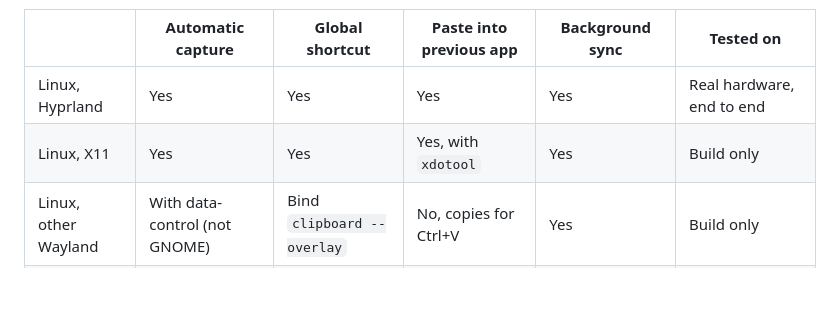
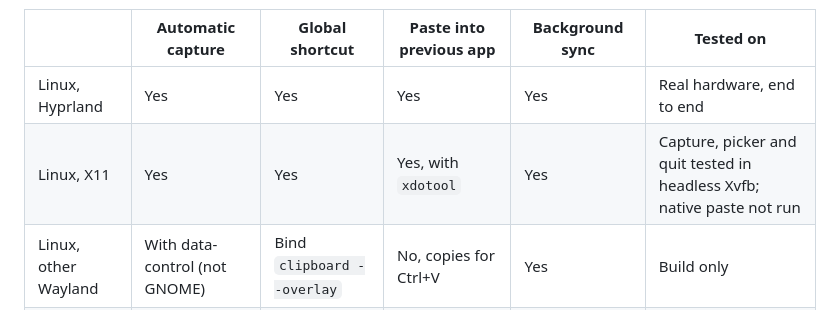
Before and after one commit to qa-p1/Arcade-clipboard, a Markdown page: docs/platforms.md, the part around the change. GitHub-like rendering; blank space fills up the shorter version.

```diff
--- a/docs/platforms.md
+++ b/docs/platforms.md
@@ -5,7 +5,7 @@ The Rust core, the encryption and the sync protocol are the same everywhere. Wha
 | | Automatic capture | Global shortcut | Paste into previous app | Background sync | Tested on |
 | --- | --- | --- | --- | --- | --- |
 | Linux, Hyprland | Yes | Yes | Yes | Yes | Real hardware, end to end |
-| Linux, X11 | Yes | Yes | Yes, with `xdotool` | Yes | Build only |
+| Linux, X11 | Yes | Yes | Yes, with `xdotool` | Yes | Capture, picker and quit tested in headless Xvfb; native paste not run |
 | Linux, other Wayland | With data-control (not GNOME) | Bind `clipboard --overlay` | No, copies for Ctrl+V | Yes | Build only |
 | iPhone, iPad | No (iOS does not allow it) | Share sheet and keyboard | Keyboard inserts text | Only while the app is open | Not yet run on a device |
 | Android | No | Share target and keyboard | Keyboard inserts text | While the app runs | Build only |
```
Also changed, not shown: docs/arcade-link.md (+22 -2 lines), docs/releases.md (+2 -3 lines).
